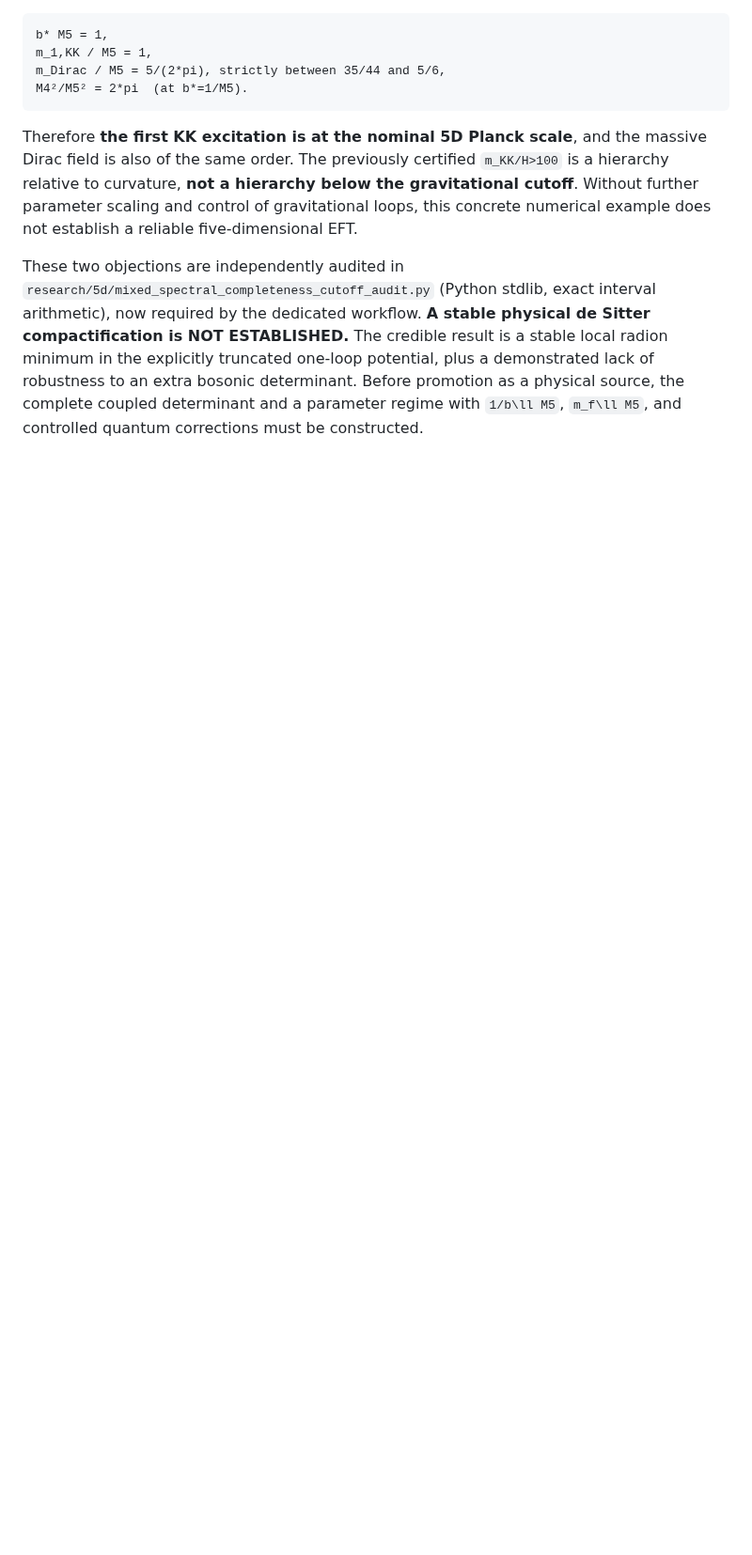
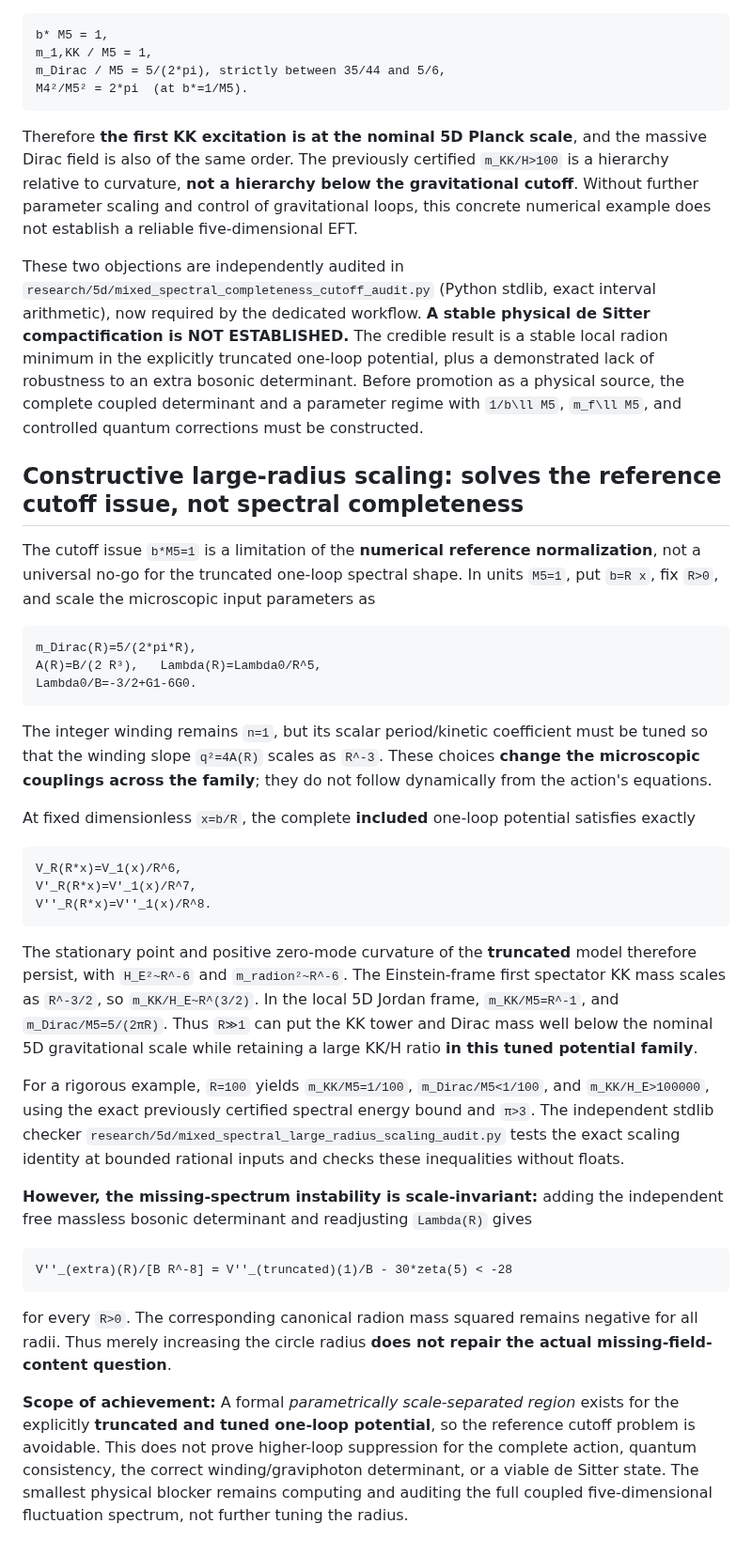
Before and after one commit to inaciovasquez2020/dfm-mkc-cosmology, a Markdown page: research/5d/MIXED_PERIODIC_SPECTRAL_DS_STATUS.md, the part around the change. Shown at 94% size. GitHub-like rendering; blank space fills up the shorter version.

Commit message:
math: separate scale-removable cutoff issue from radius-invariant missing-loop instability

````diff
--- a/research/5d/MIXED_PERIODIC_SPECTRAL_DS_STATUS.md
+++ b/research/5d/MIXED_PERIODIC_SPECTRAL_DS_STATUS.md
@@ -115,3 +115,36 @@ M4²/M5² = 2*pi  (at b*=1/M5).
 Therefore **the first KK excitation is at the nominal 5D Planck scale**, and the massive Dirac field is also of the same order. The previously certified `m_KK/H>100` is a hierarchy relative to curvature, **not a hierarchy below the gravitational cutoff**. Without further parameter scaling and control of gravitational loops, this concrete numerical example does not establish a reliable five-dimensional EFT.
 
 These two objections are independently audited in `research/5d/mixed_spectral_completeness_cutoff_audit.py` (Python stdlib, exact interval arithmetic), now required by the dedicated workflow. **A stable physical de Sitter compactification is NOT ESTABLISHED.** The credible result is a stable local radion minimum in the explicitly truncated one-loop potential, plus a demonstrated lack of robustness to an extra bosonic determinant. Before promotion as a physical source, the complete coupled determinant and a parameter regime with `1/b\ll M5`, `m_f\ll M5`, and controlled quantum corrections must be constructed.
+
+
+## Constructive large-radius scaling: solves the reference cutoff issue, not spectral completeness
+
+The cutoff issue `b*M5=1` is a limitation of the **numerical reference normalization**, not a universal no-go for the truncated one-loop spectral shape. In units `M5=1`, put `b=R x`, fix `R>0`, and scale the microscopic input parameters as
+
+```text
+m_Dirac(R)=5/(2*pi*R),
+A(R)=B/(2 R³),   Lambda(R)=Lambda0/R^5,
+Lambda0/B=-3/2+G1-6G0.
+```
+
+The integer winding remains `n=1`, but its scalar period/kinetic coefficient must be tuned so that the winding slope `q²=4A(R)` scales as `R^-3`. These choices **change the microscopic couplings across the family**; they do not follow dynamically from the action's equations.
+
+At fixed dimensionless `x=b/R`, the complete **included** one-loop potential satisfies exactly
+
+```text
+V_R(R*x)=V_1(x)/R^6,
+V'_R(R*x)=V'_1(x)/R^7,
+V''_R(R*x)=V''_1(x)/R^8.
+```
+
+The stationary point and positive zero-mode curvature of the **truncated** model therefore persist, with `H_E²~R^-6` and `m_radion²~R^-6`. The Einstein-frame first spectator KK mass scales as `R^-3/2`, so `m_KK/H_E~R^(3/2)`. In the local 5D Jordan frame, `m_KK/M5=R^-1`, and `m_Dirac/M5=5/(2πR)`. Thus `R≫1` can put the KK tower and Dirac mass well below the nominal 5D gravitational scale while retaining a large KK/H ratio **in this tuned potential family**.
+
+For a rigorous example, `R=100` yields `m_KK/M5=1/100`, `m_Dirac/M5<1/100`, and `m_KK/H_E>100000`, using the exact previously certified spectral energy bound and `π>3`. The independent stdlib checker `research/5d/mixed_spectral_large_radius_scaling_audit.py` tests the exact scaling identity at bounded rational inputs and checks these inequalities without floats.
+
+**However, the missing-spectrum instability is scale-invariant:** adding the independent free massless bosonic determinant and readjusting `Lambda(R)` gives
+```text
+V''_(extra)(R)/[B R^-8] = V''_(truncated)(1)/B - 30*zeta(5) < -28
+```
+for every `R>0`. The corresponding canonical radion mass squared remains negative for all radii. Thus merely increasing the circle radius **does not repair the actual missing-field-content question**.
+
+**Scope of achievement:** A formal *parametrically scale-separated region* exists for the explicitly **truncated and tuned one-loop potential**, so the reference cutoff problem is avoidable. This does not prove higher-loop suppression for the complete action, quantum consistency, the correct winding/graviphoton determinant, or a viable de Sitter state. The smallest physical blocker remains computing and auditing the full coupled five-dimensional fluctuation spectrum, not further tuning the radius.
````
